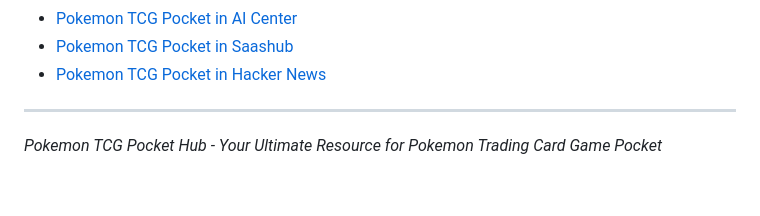
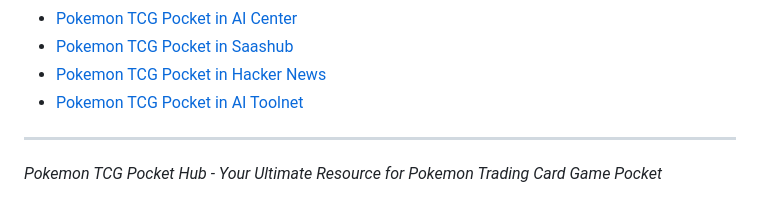
Before and after one commit to wsgtcyx/pokemon-tcg-pocket, a Markdown page: README.md, the part around the change. Rendered like a GitHub page.

Commit message:
add resource

```diff
--- a/README.md
+++ b/README.md
@@ -96,6 +96,7 @@ This project is licensed under the MIT License - see the LICENSE file for detail
 - [Pokemon TCG Pocket in AI Center](https://aicenter.ai/products/pokemon-tcg%C2%A0pocket)
 - [Pokemon TCG Pocket in Saashub](https://www.saashub.com/pokemon-tcg-online-alternatives)
 - [Pokemon TCG Pocket in Hacker News](https://news.ycombinator.com/item?id=42099646)
+- [Pokemon TCG Pocket in AI Toolnet](https://www.aitoolnet.com/pokemon-tcg-pocket)
 
 
 ---
```
